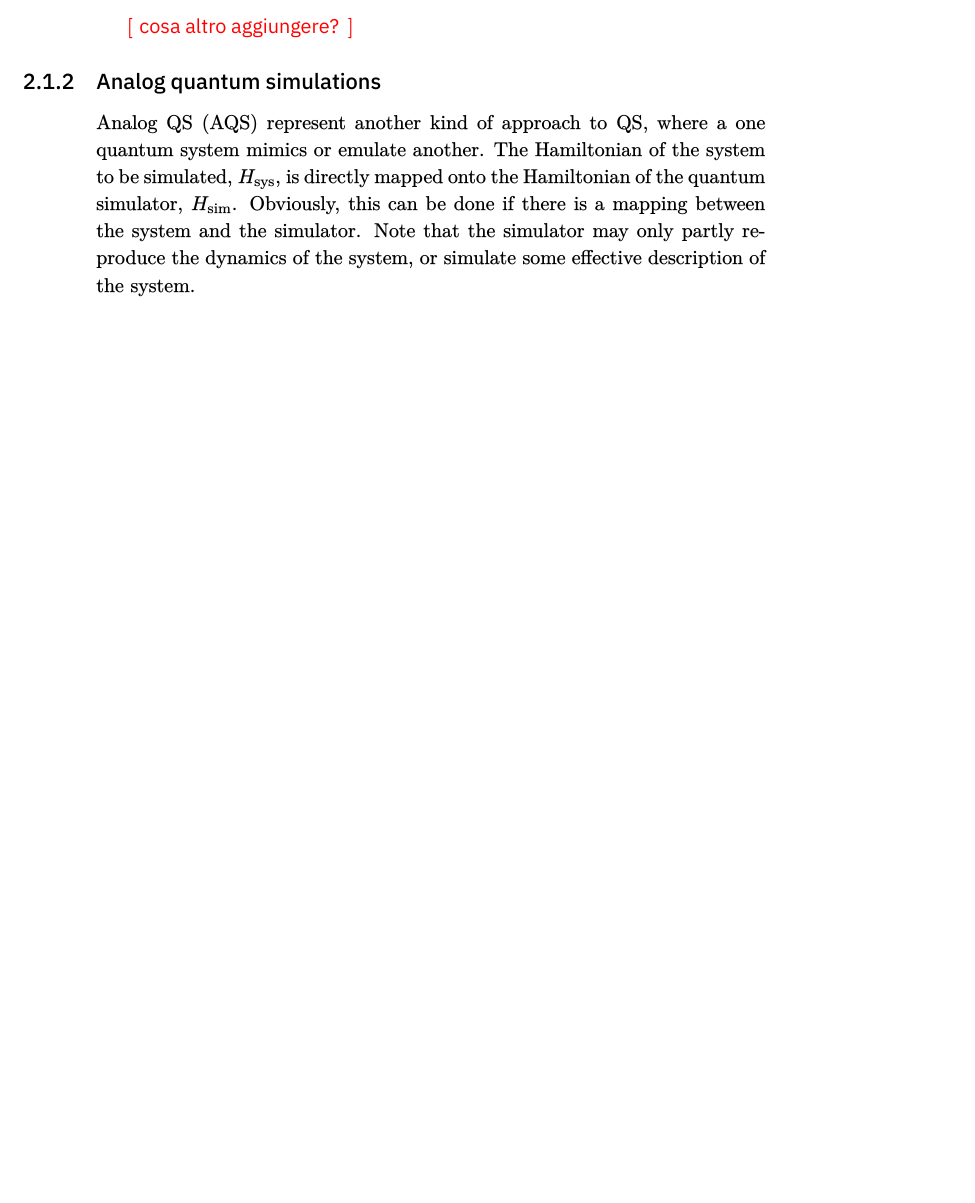
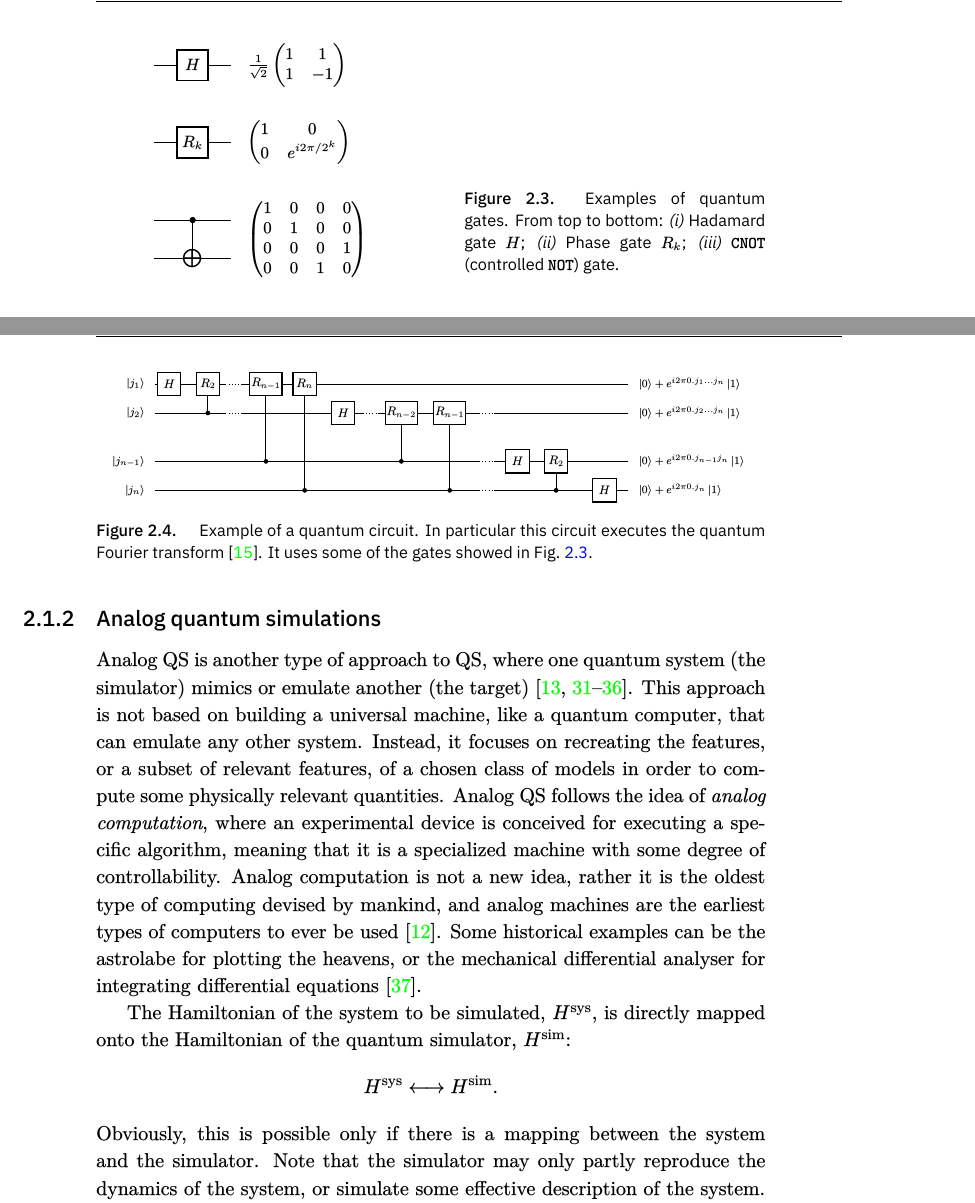
Before and after one commit to sunpradh/phd-thesis, a LaTeX thesis (thesis.tex, which reads assets/figures/quantum_fourier.tex, assets/figures/quantum_gates.tex, chapters/qsim/quant_sim.tex): part of page 28 of 110 before the commit and two parts of pages 27 and 29 of 112 after it, the two joined at a grey line, cut at the place of the change, the shorter picture padded with empty space. The pictures show the PDF file thesis.pdf that the author committed with the source.

Commit message:
modified section about analog simulations

```diff
--- /dev/null
+++ b/assets/figures/quantum_fourier.tex
@@ -0,0 +1,79 @@
+\begin{tikzpicture}[
+    scale=0.5,
+    font=\scriptsize,
+    % gate/.style = {rounded corners=2pt, fill=white}
+    ]
+    \foreach \n/\y in {0/0, 1/1.5, 2/4, 3/5.5} {
+        \node (q\n) at (0, -\y) {};
+        \node (q\n end) at (25, -\y) {};
+        % \path (q\n) edge (q\n end);
+    }
+    \node[left] at (q0) {$\ket{j_1}$};
+    \node[left] at (q1) {$\ket{j_2}$};
+    \node[left] at (q2) {$\ket{j_{n-1}}$};
+    \node[left] at (q3) {$\ket{j_{n}}$};
+
+    \node[right] at (q0end) {$\ket{0} + e^{i 2 \pi 0.j_1 \dots j_n} \ket{1}$};
+    \node[right] at (q1end) {$\ket{0} + e^{i 2 \pi 0.j_2 \dots j_n} \ket{1}$};
+    \node[right] at (q2end) {$\ket{0} + e^{i 2 \pi 0.j_{n-1} j_n} \ket{1}$};
+    \node[right] at (q3end) {$\ket{0} + e^{i 2 \pi 0.j_n} \ket{1}$};
+
+    \node[gate] at (1, 0) {$H$};
+    \node[gate] at (3, 0) {$R_2$};
+    \node[gate] at (6, 0) {$R_{n-1}$};
+    \node[gate] at (8, 0) {$R_{n}$};
+
+    \node[gate] at (10, -1.5) {$H$};
+    \node[gate] at (13, -1.5) {$R_{n-2}$};
+    \node[gate] at (15.5, -1.5) {$R_{n-1}$};
+
+    \node[gate] at (19, -4) {$H$};
+    \node[gate] at (21, -4) {$R_{2}$};
+
+    \node[gate] at (23.5, -5.5) {$H$};
+
+    \begin{scope}[on background layer]
+
+        % circuit lines
+
+        \draw (q0) -- (3.9, 0) coordinate (x);
+        \draw[dotted] (x) -- (4.7, 0) coordinate (x);
+        \draw (x) -- (q0end);
+
+        \draw (q1) -- (3.9, -1.5) coordinate (x);
+        \draw[dotted] (x) -- (4.7, -1.5) coordinate (x);
+        \draw (x) -- (11, -1.5) coordinate (x);
+        \draw[dotted] (x) -- (11.8, -1.5) coordinate (x);
+        \draw (x) -- (17, -1.5) coordinate (x);
+        \draw[dotted] (x) -- (17.8, -1.5) coordinate (x);
+        \draw (x) -- (q1end);
+
+        \draw (q2) -- (17, -4) coordinate (x);
+        \draw[dotted] (x) -- (17.8, -4) coordinate (x);
+        \draw (x) -- (q2end);
+
+        \draw (q3) -- (17, -5.5) coordinate (x);
+        \draw[dotted] (x) -- (17.8, -5.5) coordinate (x);
+        \draw (x) -- (q3end);
+
+
+        % control nodes and lines
+
+        \node[control] at (3, -1.5) {};
+        \draw[cline] (3, -1.5) -- (3, 0);
+        \node[control] at (6, -4) {};
+        \draw[cline] (6, -4) -- (6, 0);
+        \node[control] at (8, -5.5) {};
+        \draw[cline] (8, -5.5) -- (8, 0);
+
+        \node[control] at (13, -4) {};
+        \draw[cline] (13, -4) -- (13, -1.5);
+        \node[control] at (15.5, -5.5) {};
+        \draw[cline] (15.5, -5.5) -- (15.5, -1.5);
+
+        \node[control] at (21, -5.5) {};
+        \draw[cline] (21, -5.5) -- (21, -4);
+
+    \end{scope}
+
+\end{tikzpicture}
--- /dev/null
+++ b/assets/figures/quantum_gates.tex
@@ -0,0 +1,22 @@
+\begin{tikzpicture}[
+    scale=0.5,
+    gate/.style = {draw=black, fill=white, thick, minimum size=0.6cm, inner sep=0pt, font=\footnotesize}
+    ]
+    \draw (0, 0) -- ++(3, 0) node [right=5pt] {$\frac{1}{\sqrt{2}} \begin{pmatrix} 1 & 1 \\ 1 & -1 \end{pmatrix} $};
+    \node[gate] at (1.5, 0) {$H$};
+
+    \draw (0, -3) -- ++(3, 0) node [right=5pt] {$ \begin{pmatrix} 1 & 0 \\ 0 & e^{i 2 \pi / 2^k} \end{pmatrix}$};
+    \node[gate] at (1.5, -3) {$R_k$};
+
+
+    \draw (0, -6) -- ++(3, 0);
+    \draw (0, -7.5) -- ++(3, 0);
+    \draw[cline] (1.5, -6) -- ++(0, -1.5) node {$\bigoplus$};
+    \node[control] at (1.5, -6) {};
+    \node[right=5pt] at (3, -6.75) {$\begin{pmatrix}
+                1 & 0 & 0 & 0 \\
+                0 & 1 & 0 & 0 \\
+                0 & 0 & 0 & 1 \\
+                0 & 0 & 1 & 0
+        \end{pmatrix}$};
+\end{tikzpicture}
--- a/chapters/qsim/quant_sim.tex
+++ b/chapters/qsim/quant_sim.tex
@@ -73 +75,4 @@ A visual representation of the Hilbert space of a qubit is given by the Bloch sp
 A set of qubits is called a \emph{quantum register} and they encode the state of the quantum computational machine, the equivalent of the tape of a Turing machine.
+
+
+\begin{figure}[t]
@@ -93,6 +108,18 @@ Similar to the classical case, for quantum computing we only need single-qubit a
 The two-qubits gates have an important role, because they allow to introduce \emph{entanglement}, which is the secret ingredient that makes quantum computing distinct from classical computing.
 This minimal set usually entails a set of single-qubit and one two-qubits entangling gate (like the \texttt{CNOT} gate).
 \todo{inserire qualche figura}
+
+\begin{figure}[t]
+    \SideFigure[label=fig:quantum_gates, desc={Example of quantum gates}]{
+        \input{assets/figures/quantum_gates.tex}
+    }{
+        Examples of quantum gates.
+        From top to bottom:
+        \emph{(i)} Hadamard gate $H$;
+        \emph{(ii)} Phase gate $R_k$;
+        \emph{(iii)} \texttt{CNOT} (controlled \texttt{NOT}) gate.
+    }
+\end{figure}
 
 \medskip
 
@@ -153,4 +180,3 @@ The typical setup for a digital simulation consists of three steps:
 \end{description}
 
 
-\todo{cosa altro aggiungere?}
@@ -157,3 +184,9 @@ The typical setup for a digital simulation consists of three steps:
 
 \begin{figure}[t]
     \centering
+    \scalebox{0.75}{\input{assets/figures/quantum_fourier.tex}}
+    \caption{
+        Example of a quantum circuit.
+        In particular this circuit executes the quantum Fourier transform \cite{nielsen2010quantum}.
+        It uses some of the gates showed in Fig.~\ref{fig:quantum_gates}.
+    }
@@ -191,12 +193,25 @@ The typical setup for a digital simulation consists of three steps:
 \end{figure}
 
 
+%
+% SUBSECTION: Analog quantum simulations
+%
 \subsection{Analog quantum simulations}
 \label{sub:analog_quantum_simulations}
 
-Analog \ac{qs} (AQS) represent another kind of approach to \ac{qs}, where a one quantum system mimics or emulate another.
-The Hamiltonian of the system to be simulated, $H_{\text{sys}}$, is directly mapped onto the Hamiltonian of the quantum simulator, $H_{\text{sim}}$.
-Obviously, this can be done if there is a mapping between the system and the simulator.
+Analog \ac{qs} is another type of approach to \ac{qs}, where one quantum system (the simulator) mimics or emulate another (the target) \cite{buluta2009simulators, wei1997simulation, arguello2019simulation, aspuruguzik2012photonic, blatt2012trappedions, bloch2012ultracold, houck2012superconducting}.
+This approach is not based on building a universal machine, like a quantum computer, that can emulate any other system.
+Instead, it focuses on recreating the features, or a subset of relevant features, of a chosen class of models in order to compute some physically relevant quantities.
+Analog \ac{qs} follows the idea of \emph{analog computation}, where an experimental device is conceived for executing a specific algorithm, meaning that it is a specialized machine with some degree of controllability.
+Analog computation is not a new idea, rather it is the oldest type of computing devised by mankind, and analog machines are the earliest types of computers to ever be used \cite{kendon2010quantum}.
+Some historical examples can be the astrolabe for plotting the heavens, or the mechanical differential analyser for integrating differential equations \cite{thomson1876integration}.
+
+
+The Hamiltonian of the system to be simulated, $H^{\text{sys}}$, is directly mapped onto the Hamiltonian of the quantum simulator, $H^{\text{sim}}$:
+\begin{equation*}
+    H^{\text{sys}} \longleftrightarrow H^{\text{sim}}.
+\end{equation*}
+Obviously, this is possible only if there is a mapping between the system and the simulator.
 Note that the simulator may only partly reproduce the dynamics of the system, or simulate some effective description of the system.
 
 An important advantage of analog \ac{qs} is that it does not require a full quantum computer.
```
Also changed, not shown: assets/biblio.bib (+96 -0 lines), assets/figures/bloch_sphere.tex (added, +23 -0 lines), assets/tikz_settings.tex (+6 -1 lines), thesis.pdf, chapters/qsim/quant_sim.tex (54 more changed lines).
